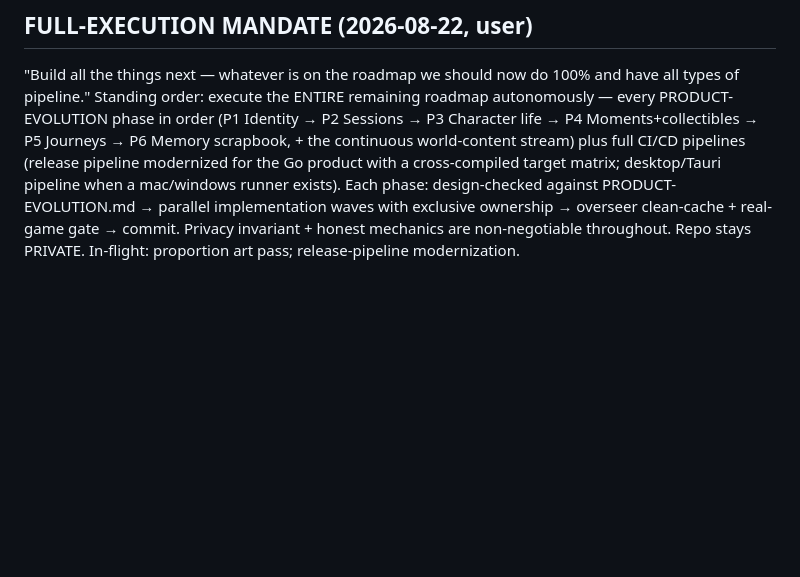
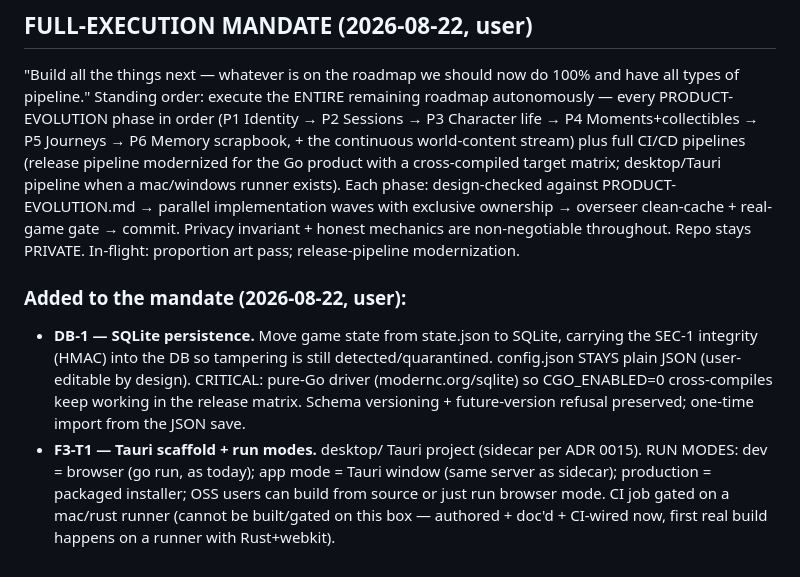
Before and after one commit to jawwadzafar/dexel, a Markdown page: docs/plan/ROADMAP.md, the part around the change. GitHub-like rendering; blank space fills up the shorter version.

Commit message:
docs: add DB-1 (SQLite + integrity) and F3-T1 (Tauri run modes) to the mandate
Claude-Session: https://claude.ai/code/session_01AUCCPCv7iGyM8erbdKH5UY

```diff
--- a/docs/plan/ROADMAP.md
+++ b/docs/plan/ROADMAP.md
@@ -209,3 +209,17 @@ phase: design-checked against PRODUCT-EVOLUTION.md → parallel implementation
 waves with exclusive ownership → overseer clean-cache + real-game gate → commit.
 Privacy invariant + honest mechanics are non-negotiable throughout. Repo stays
 PRIVATE. In-flight: proportion art pass; release-pipeline modernization.
+
+### Added to the mandate (2026-08-22, user):
+- **DB-1 — SQLite persistence.** Move game state from state.json to SQLite,
+  carrying the SEC-1 integrity (HMAC) into the DB so tampering is still
+  detected/quarantined. config.json STAYS plain JSON (user-editable by design).
+  CRITICAL: pure-Go driver (modernc.org/sqlite) so CGO_ENABLED=0 cross-compiles
+  keep working in the release matrix. Schema versioning + future-version
+  refusal preserved; one-time import from the JSON save.
+- **F3-T1 — Tauri scaffold + run modes.** desktop/ Tauri project (sidecar per
+  ADR 0015). RUN MODES: dev = browser (go run, as today); app mode = Tauri
+  window (same server as sidecar); production = packaged installer; OSS users
+  can build from source or just run browser mode. CI job gated on a mac/rust
+  runner (cannot be built/gated on this box — authored + doc'd + CI-wired now,
+  first real build happens on a runner with Rust+webkit).
```
